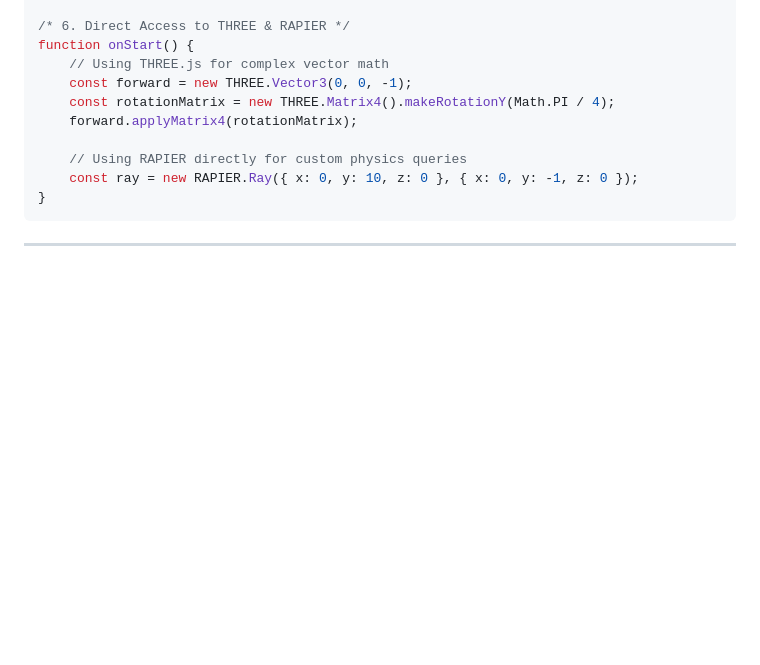
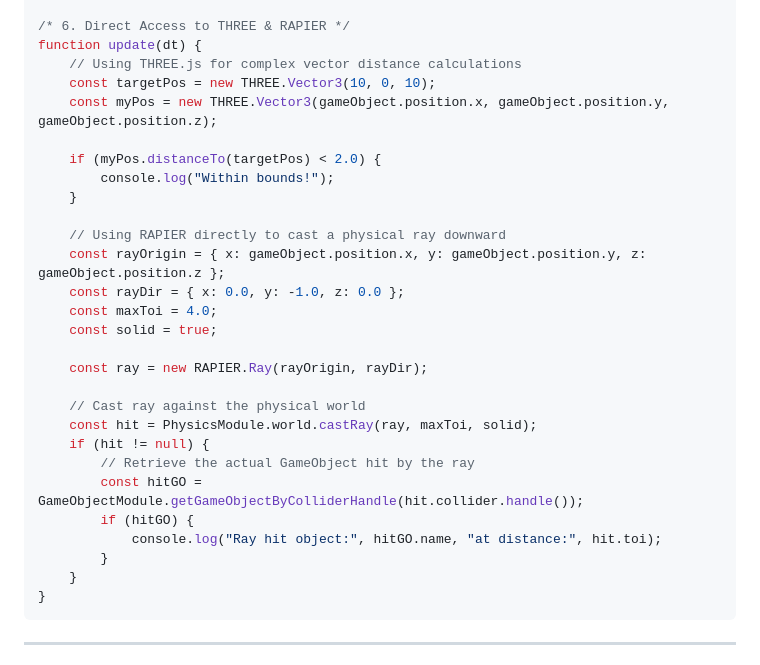
Before and after one commit to jonathangames25/Gear-Engine-Framework, a Markdown page: skill.md, the part around the change. GitHub-like rendering; blank space fills up the shorter version.

Commit message:
docs: expand THREE and RAPIER direct access examples

````diff
--- a/skill.md
+++ b/skill.md
@@ -136,14 +136,32 @@ function update(dt) {
 }
 
 /* 6. Direct Access to THREE & RAPIER */
-function onStart() {
-    // Using THREE.js for complex vector math
-    const forward = new THREE.Vector3(0, 0, -1);
-    const rotationMatrix = new THREE.Matrix4().makeRotationY(Math.PI / 4);
-    forward.applyMatrix4(rotationMatrix);
+function update(dt) {
+    // Using THREE.js for complex vector distance calculations
+    const targetPos = new THREE.Vector3(10, 0, 10);
+    const myPos = new THREE.Vector3(gameObject.position.x, gameObject.position.y, gameObject.position.z);
 
-    // Using RAPIER directly for custom physics queries
-    const ray = new RAPIER.Ray({ x: 0, y: 10, z: 0 }, { x: 0, y: -1, z: 0 });
+    if (myPos.distanceTo(targetPos) < 2.0) {
+        console.log("Within bounds!");
+    }
+
+    // Using RAPIER directly to cast a physical ray downward
+    const rayOrigin = { x: gameObject.position.x, y: gameObject.position.y, z: gameObject.position.z };
+    const rayDir = { x: 0.0, y: -1.0, z: 0.0 };
+    const maxToi = 4.0;
+    const solid = true;
+
+    const ray = new RAPIER.Ray(rayOrigin, rayDir);
+
+    // Cast ray against the physical world
+    const hit = PhysicsModule.world.castRay(ray, maxToi, solid);
+    if (hit != null) {
+        // Retrieve the actual GameObject hit by the ray
+        const hitGO = GameObjectModule.getGameObjectByColliderHandle(hit.collider.handle());
+        if (hitGO) {
+            console.log("Ray hit object:", hitGO.name, "at distance:", hit.toi);
+        }
+    }
 }
 ```
 
````
Also changed, not shown: skill_win.md (+25 -7 lines).
